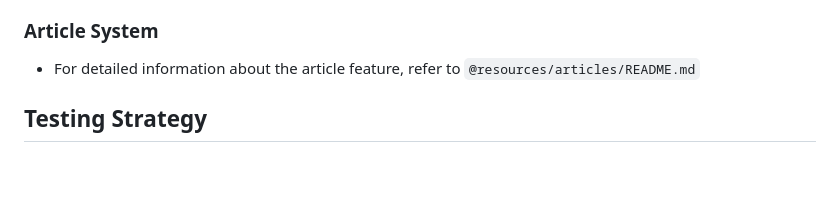
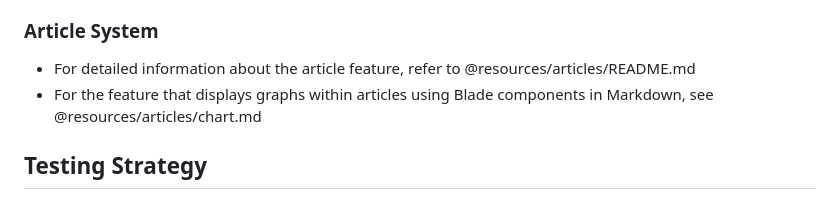
Before and after one commit to puklipo/service-guide, a Markdown page: CLAUDE.md, the part around the change. Rendered like a GitHub page; blank space fills up the shorter version.

```diff
--- a/CLAUDE.md
+++ b/CLAUDE.md
@@ -159,7 +159,8 @@ php artisan wam:import 14             # Import specific service
 - Queue worker runs in separate Docker container
 
 ### Article System
-- For detailed information about the article feature, refer to `@resources/articles/README.md`
+- For detailed information about the article feature, refer to @resources/articles/README.md
+- For the feature that displays graphs within articles using Blade components in Markdown, see @resources/articles/chart.md
 
 ## Testing Strategy
 
```
